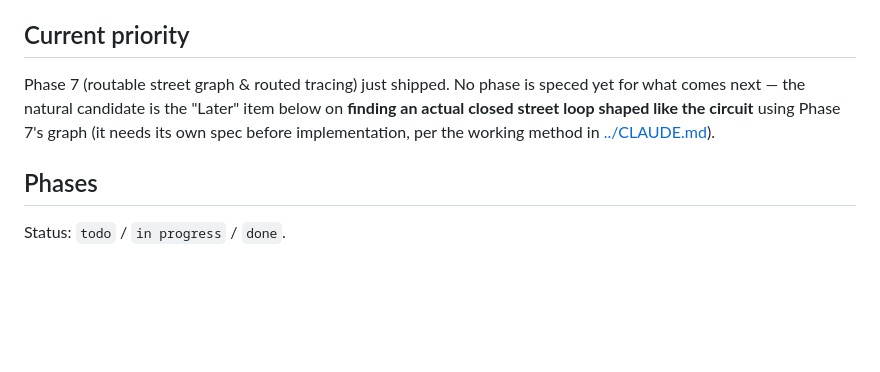
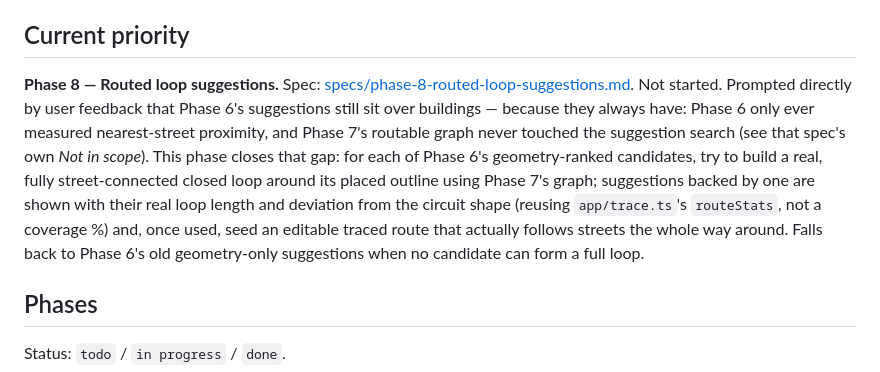
Before and after one commit to jnv7/circuit-finder, a Markdown page: docs/ROADMAP.md, the part around one of its changes. GitHub-like rendering; blank space fills up the shorter version.

```diff
--- a/docs/ROADMAP.md
+++ b/docs/ROADMAP.md
@@ -6,11 +6,19 @@ ideas. See [VISION.md](VISION.md) for the product goal and
 
 ## Current priority
 
-Phase 7 (routable street graph & routed tracing) just shipped. No phase is
-speced yet for what comes next — the natural candidate is the "Later" item
-below on **finding an actual closed street loop shaped like the circuit**
-using Phase 7's graph (it needs its own spec before implementation, per the
-working method in [../CLAUDE.md](../CLAUDE.md)).
+**Phase 8 — Routed loop suggestions.** Spec:
+[specs/phase-8-routed-loop-suggestions.md](specs/phase-8-routed-loop-suggestions.md).
+Not started. Prompted directly by user feedback that Phase 6's suggestions
+still sit over buildings — because they always have: Phase 6 only ever
+measured nearest-street proximity, and Phase 7's routable graph never touched
+the suggestion search (see that spec's own *Not in scope*). This phase closes
+that gap: for each of Phase 6's geometry-ranked candidates, try to build a
+real, fully street-connected closed loop around its placed outline using
+Phase 7's graph; suggestions backed by one are shown with their real loop
+length and deviation from the circuit shape (reusing `app/trace.ts`'s
+`routeStats`, not a coverage %) and, once used, seed an editable traced route
+that actually follows streets the whole way around. Falls back to Phase 6's
+old geometry-only suggestions when no candidate can form a full loop.
 
 ## Phases
 
```
Also changed, not shown: other parts of docs/ROADMAP.md (+45 -3 lines), docs/specs/phase-8-routed-loop-suggestions.md (added, +413 -0 lines).
